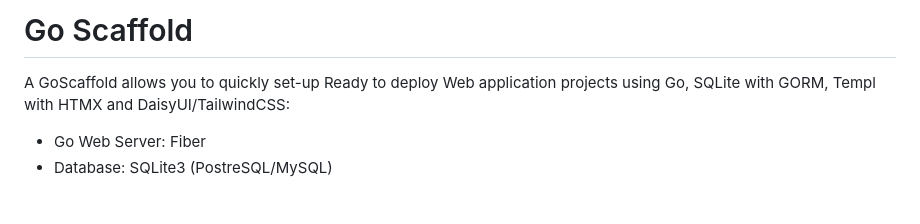
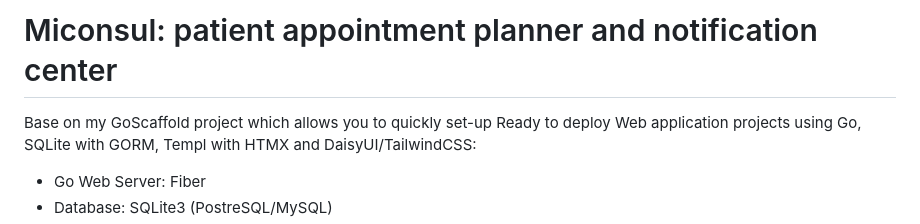
Before and after one commit to edgarsilva/miconsul, a Markdown page: README.md, the part around the change. GitHub-like rendering; blank space fills up the shorter version.

Commit message:
Update README.md to Miconsul instead of the go-scaffold README

```diff
--- a/README.md
+++ b/README.md
@@ -1,6 +1,6 @@
-# Go Scaffold
+# Miconsul: patient appointment planner and notification center
 
-A GoScaffold allows you to quickly set-up Ready to deploy Web application projects
+Base on my GoScaffold project which allows you to quickly set-up Ready to deploy Web application projects
 using Go, SQLite with GORM, Templ with HTMX and DaisyUI/TailwindCSS:
 
 - Go Web Server: Fiber
```
